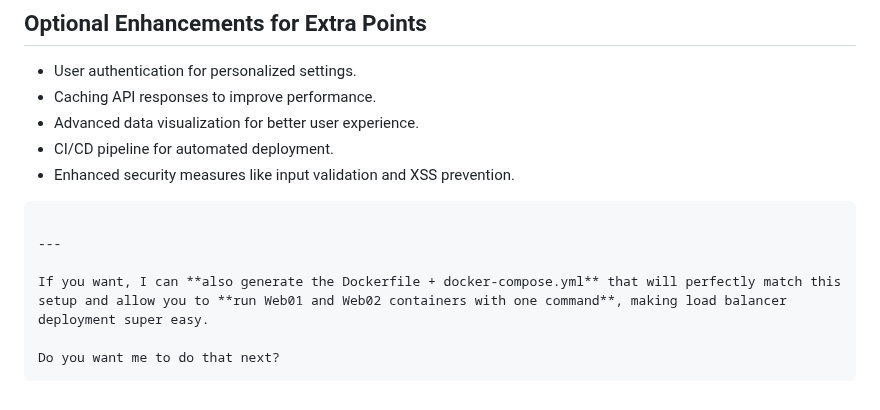
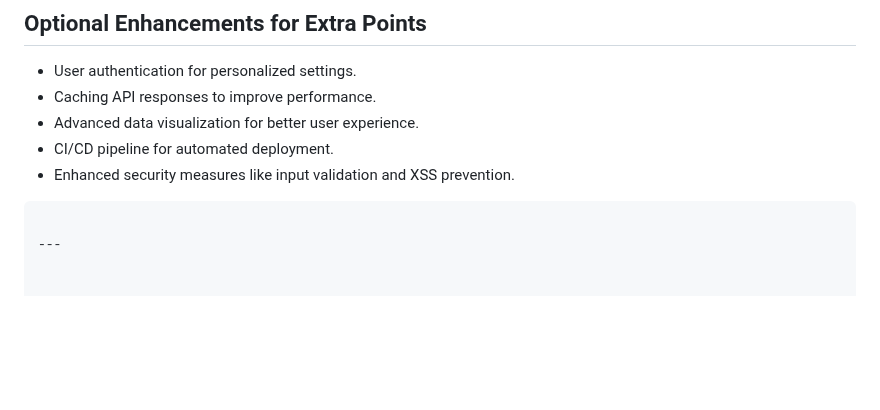
Before and after one commit to arianeitetero/Farmers-Livestock-Weather-app, a Markdown page: README.md, the part around the change. Rendered like a GitHub page; blank space fills up the shorter version.

````diff
--- a/README.md
+++ b/README.md
@@ -135,8 +135,3 @@ sudo systemctl restart nginx
 ```
 
 ---
-
-If you want, I can **also generate the Dockerfile + docker-compose.yml** that will perfectly match this setup and allow you to **run Web01 and Web02 containers with one command**, making load balancer deployment super easy.
-
-Do you want me to do that next?
-```
````
